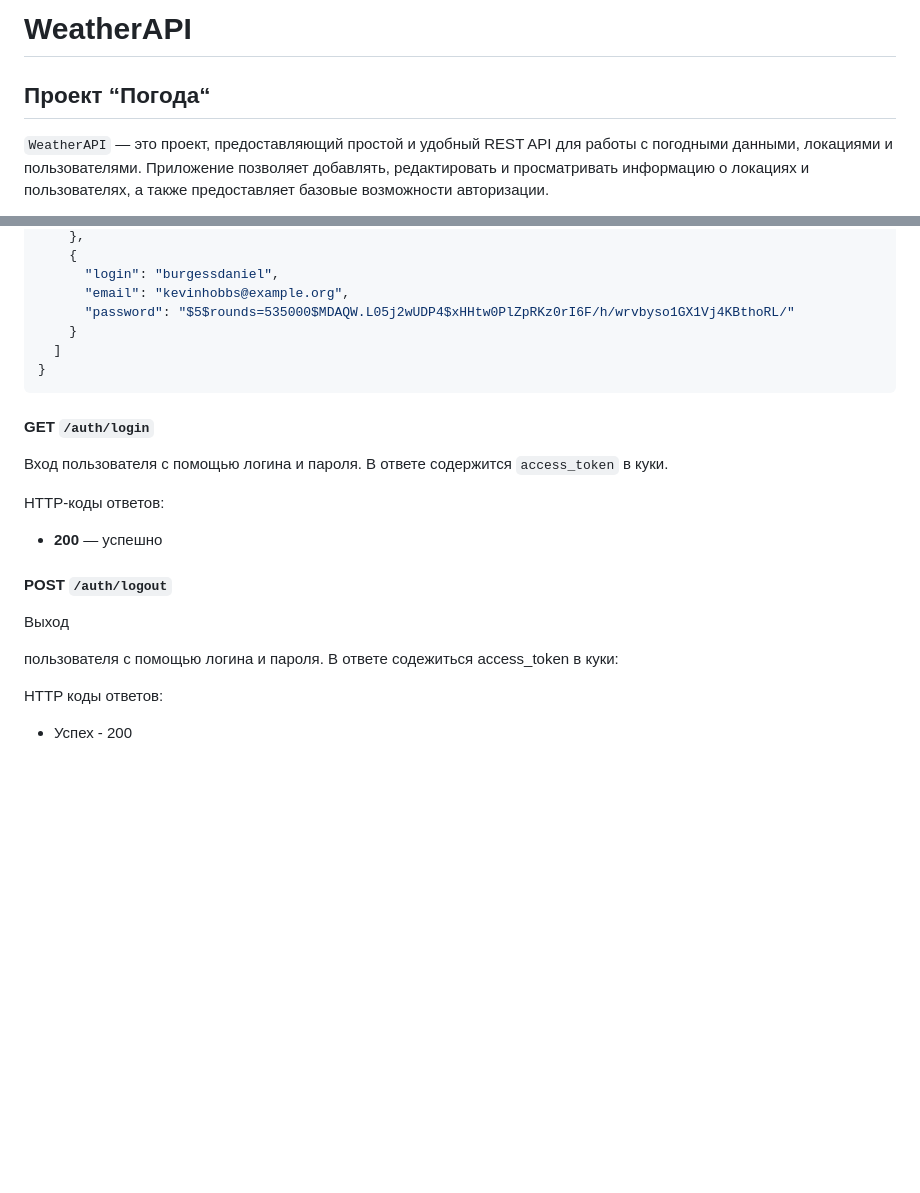
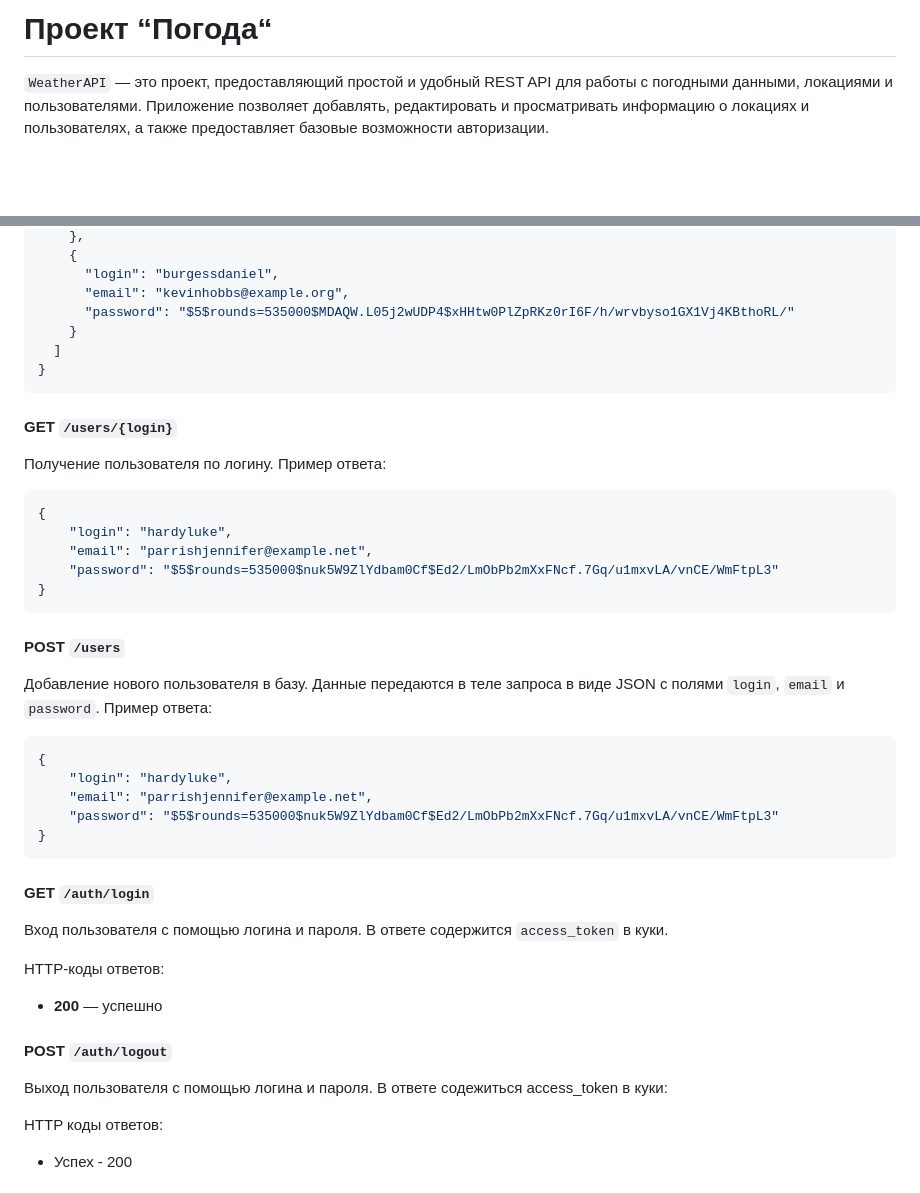
Before and after one commit to namig41/WeatherAPI, a Markdown page: README.md, 2 parts joined by grey strips. Rendered like a GitHub page; blank space fills up the shorter version.

````diff
--- a/README.md
+++ b/README.md
@@ -1,6 +1,4 @@
-# WeatherAPI
-
-## Проект “Погода“
+# Проект “Погода“
 
 `WeatherAPI` — это проект, предоставляющий простой и удобный REST API для работы с погодными данными, локациями и пользователями. Приложение позволяет добавлять, редактировать и просматривать информацию о локациях и пользователях, а также предоставляет базовые возможности авторизации.
 
@@ -127,6 +125,30 @@ HTTP-коды ответов:
 }
 ```
 
+#### GET `/users/{login}`
+
+Получение пользователя по логину. Пример ответа:
+
+```json
+{
+    "login": "hardyluke",
+    "email": "parrishjennifer@example.net",
+    "password": "$5$rounds=535000$nuk5W9ZlYdbam0Cf$Ed2/LmObPb2mXxFNcf.7Gq/u1mxvLA/vnCE/WmFtpL3"
+}
+```
+
+#### POST `/users`
+
+Добавление нового пользователя в базу. Данные передаются в теле запроса в виде JSON с полями `login`, `email` и `password`. Пример ответа:
+
+```json
+{
+    "login": "hardyluke",
+    "email": "parrishjennifer@example.net",
+    "password": "$5$rounds=535000$nuk5W9ZlYdbam0Cf$Ed2/LmObPb2mXxFNcf.7Gq/u1mxvLA/vnCE/WmFtpL3"
+}
+```
+
 #### GET `/auth/login`
 
 Вход пользователя с помощью логина и пароля. В ответе содержится `access_token` в куки.
@@ -137,9 +159,7 @@ HTTP-коды ответов:
 
 #### POST `/auth/logout`
 
-Выход
-
-пользователя с помощью логина и пароля. В ответе содежиться access_token в куки:
+Выход пользователя с помощью логина и пароля. В ответе содежиться access_token в куки:
 
 HTTP коды ответов:
 - Успех - 200
````
